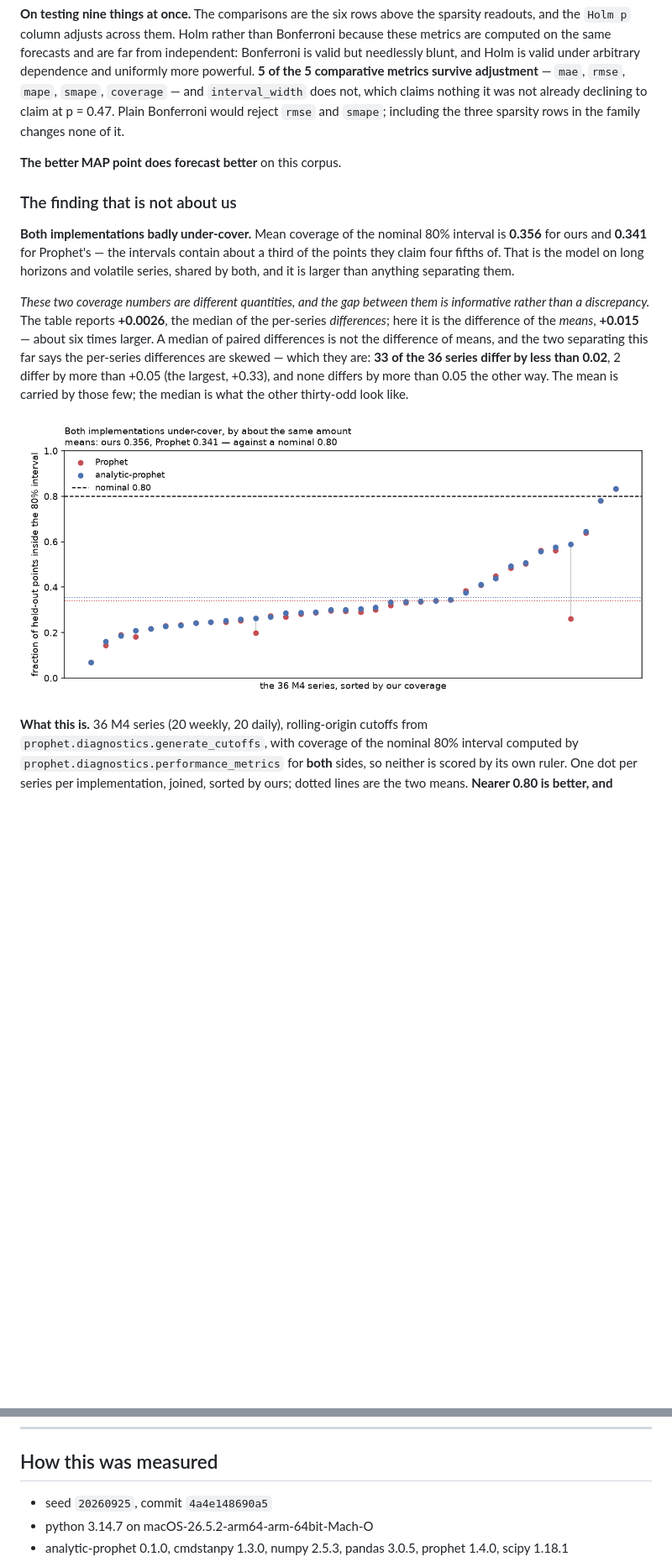
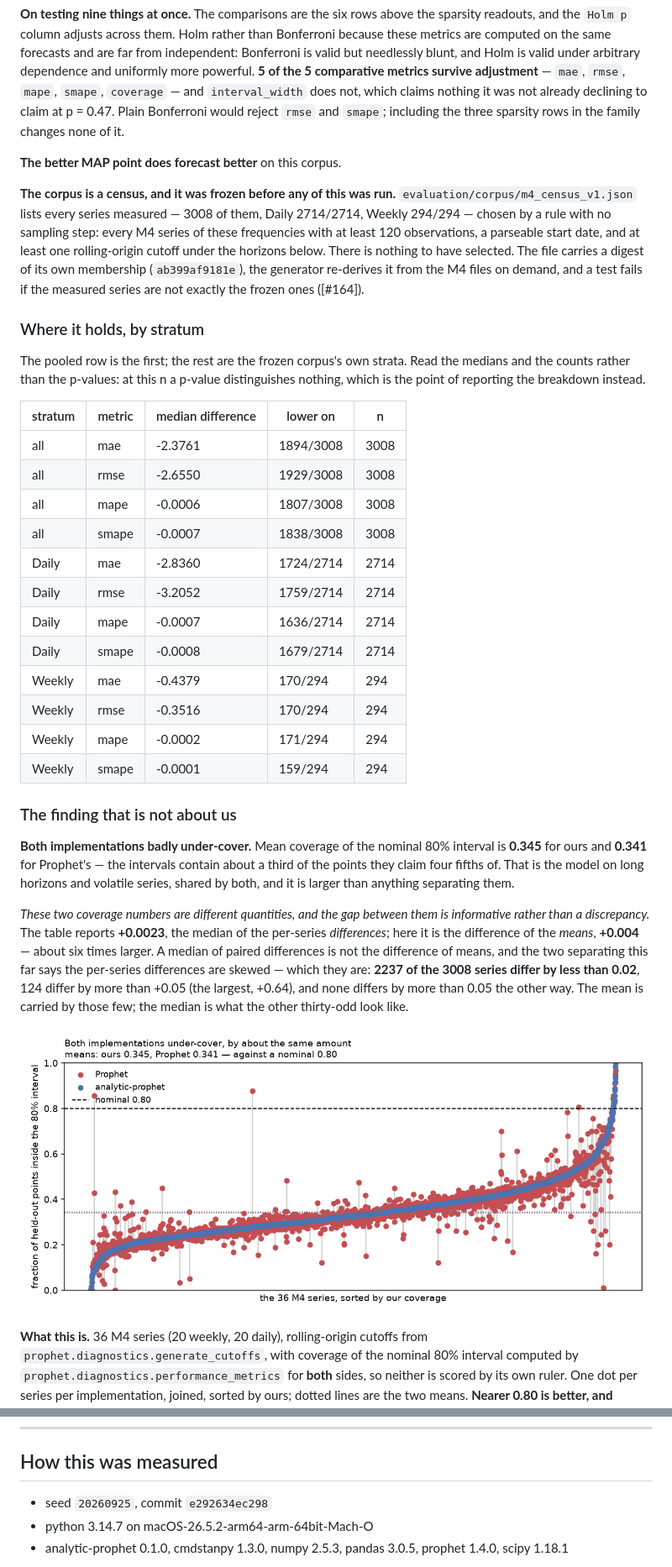
Before and after one commit to adlyZaroui/analytic-prophet, a Markdown page: evaluation/results/report.md, 2 parts joined by grey strips. Shown at 84% size. GitHub-like rendering; pictures changed too: evaluation/results/figures/tier2_coverage.png; blank space fills up the shorter version.

Commit message:
evaluation expended to a 3000 series corpus benchmark

```diff
--- a/evaluation/results/report.md
+++ b/evaluation/results/report.md
@@ -65,11 +65,32 @@ Negative means we are lower. That is better for the four error rows, worse for c
 
 **The better MAP point does forecast better** on this corpus.
 
+**The corpus is a census, and it was frozen before any of this was run.** `evaluation/corpus/m4_census_v1.json` lists every series measured — 3008 of them, Daily 2714/2714, Weekly 294/294 — chosen by a rule with no sampling step: every M4 series of these frequencies with at least 120 observations, a parseable start date, and at least one rolling-origin cutoff under the horizons below. There is nothing to have selected. The file carries a digest of its own membership (`ab399af9181e`), the generator re-derives it from the M4 files on demand, and a test fails if the measured series are not exactly the frozen ones ([#164]).
+
+### Where it holds, by stratum
+
+The pooled row is the first; the rest are the frozen corpus's own strata. Read the medians and the counts rather than the p-values: at this n a p-value distinguishes nothing, which is the point of reporting the breakdown instead.
+
+| stratum | metric | median difference | lower on | n |
+|---|---|---|---|---|
+| all | mae | -2.3761 | 1894/3008 | 3008 |
+| all | rmse | -2.6550 | 1929/3008 | 3008 |
+| all | mape | -0.0006 | 1807/3008 | 3008 |
+| all | smape | -0.0007 | 1838/3008 | 3008 |
+| Daily | mae | -2.8360 | 1724/2714 | 2714 |
+| Daily | rmse | -3.2052 | 1759/2714 | 2714 |
+| Daily | mape | -0.0007 | 1636/2714 | 2714 |
+| Daily | smape | -0.0008 | 1679/2714 | 2714 |
+| Weekly | mae | -0.4379 | 170/294 | 294 |
+| Weekly | rmse | -0.3516 | 170/294 | 294 |
+| Weekly | mape | -0.0002 | 171/294 | 294 |
+| Weekly | smape | -0.0001 | 159/294 | 294 |
+
 ### The finding that is not about us
 
-**Both implementations badly under-cover.** Mean coverage of the nominal 80% interval is **0.356** for ours and **0.341** for Prophet's — the intervals contain about a third of the points they claim four fifths of. That is the model on long horizons and volatile series, shared by both, and it is larger than anything separating them.
+**Both implementations badly under-cover.** Mean coverage of the nominal 80% interval is **0.345** for ours and **0.341** for Prophet's — the intervals contain about a third of the points they claim four fifths of. That is the model on long horizons and volatile series, shared by both, and it is larger than anything separating them.
 
-*These two coverage numbers are different quantities, and the gap between them is informative rather than a discrepancy.* The table reports **+0.0026**, the median of the per-series *differences*; here it is the difference of the *means*, **+0.015** — about six times larger. A median of paired differences is not the difference of means, and the two separating this far says the per-series differences are skewed — which they are: **33 of the 36 series differ by less than 0.02**, 2 differ by more than +0.05 (the largest, +0.33), and none differs by more than 0.05 the other way. The mean is carried by those few; the median is what the other thirty-odd look like.
+*These two coverage numbers are different quantities, and the gap between them is informative rather than a discrepancy.* The table reports **+0.0023**, the median of the per-series *differences*; here it is the difference of the *means*, **+0.004** — about six times larger. A median of paired differences is not the difference of means, and the two separating this far says the per-series differences are skewed — which they are: **2237 of the 3008 series differ by less than 0.02**, 124 differ by more than +0.05 (the largest, +0.64), and none differs by more than 0.05 the other way. The mean is carried by those few; the median is what the other thirty-odd look like.
 
 ![coverage](figures/tier2_coverage.png)
 
@@ -174,7 +195,7 @@ Read these with the figure rather than on their own. Every implementation is *sl
 
 ## How this was measured
 
-- seed `20260925`, commit `4a4e148690a5`
+- seed `20260925`, commit `e292634ec298`
 - python 3.14.7 on macOS-26.5.2-arm64-arm-64bit-Mach-O
 - analytic-prophet 0.1.0, cmdstanpy 1.3.0, numpy 2.5.3, pandas 3.0.5, prophet 1.4.0, scipy 1.18.1
 
```
Also changed, not shown: other parts of evaluation/results/report.md (+9 -9 lines), 2 other files.
